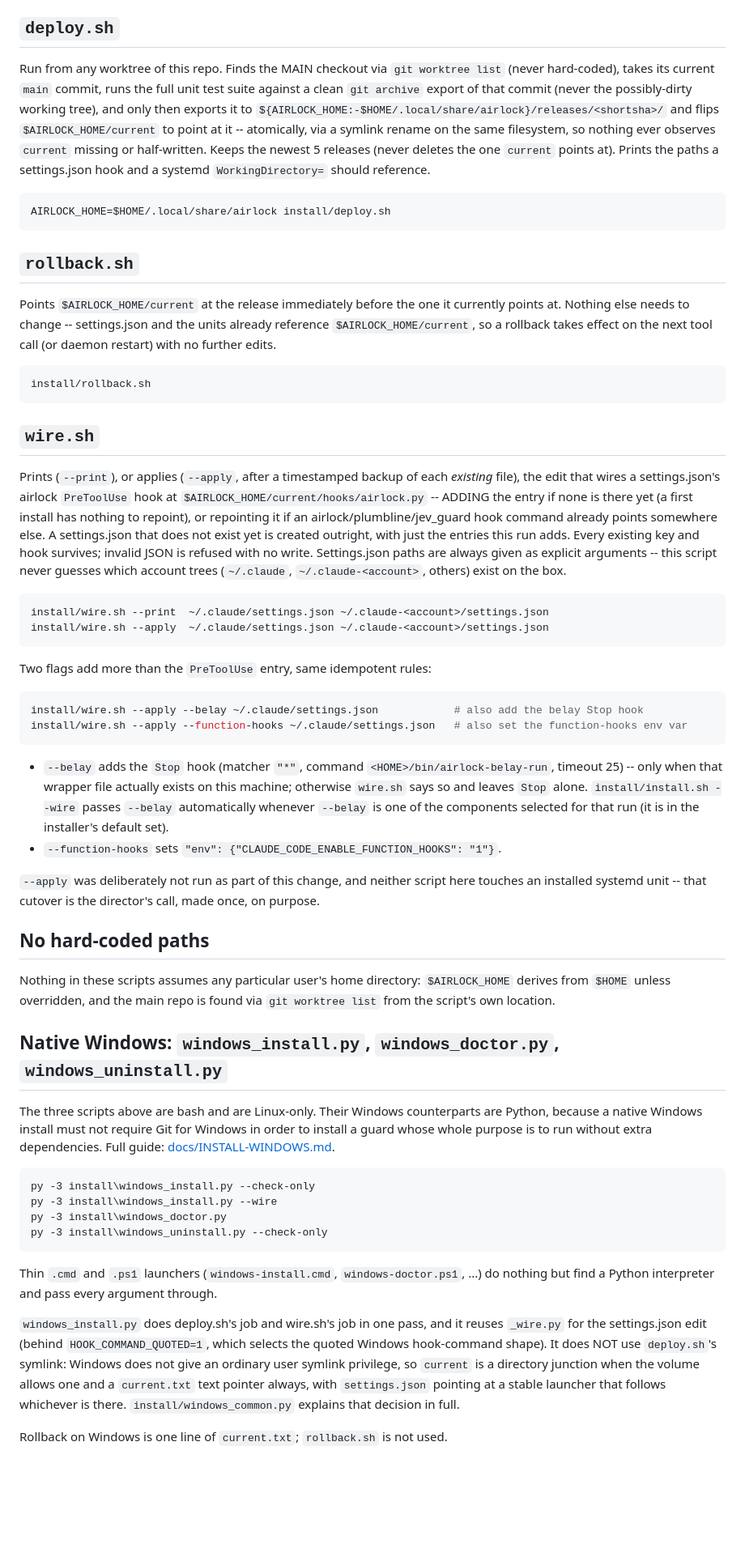
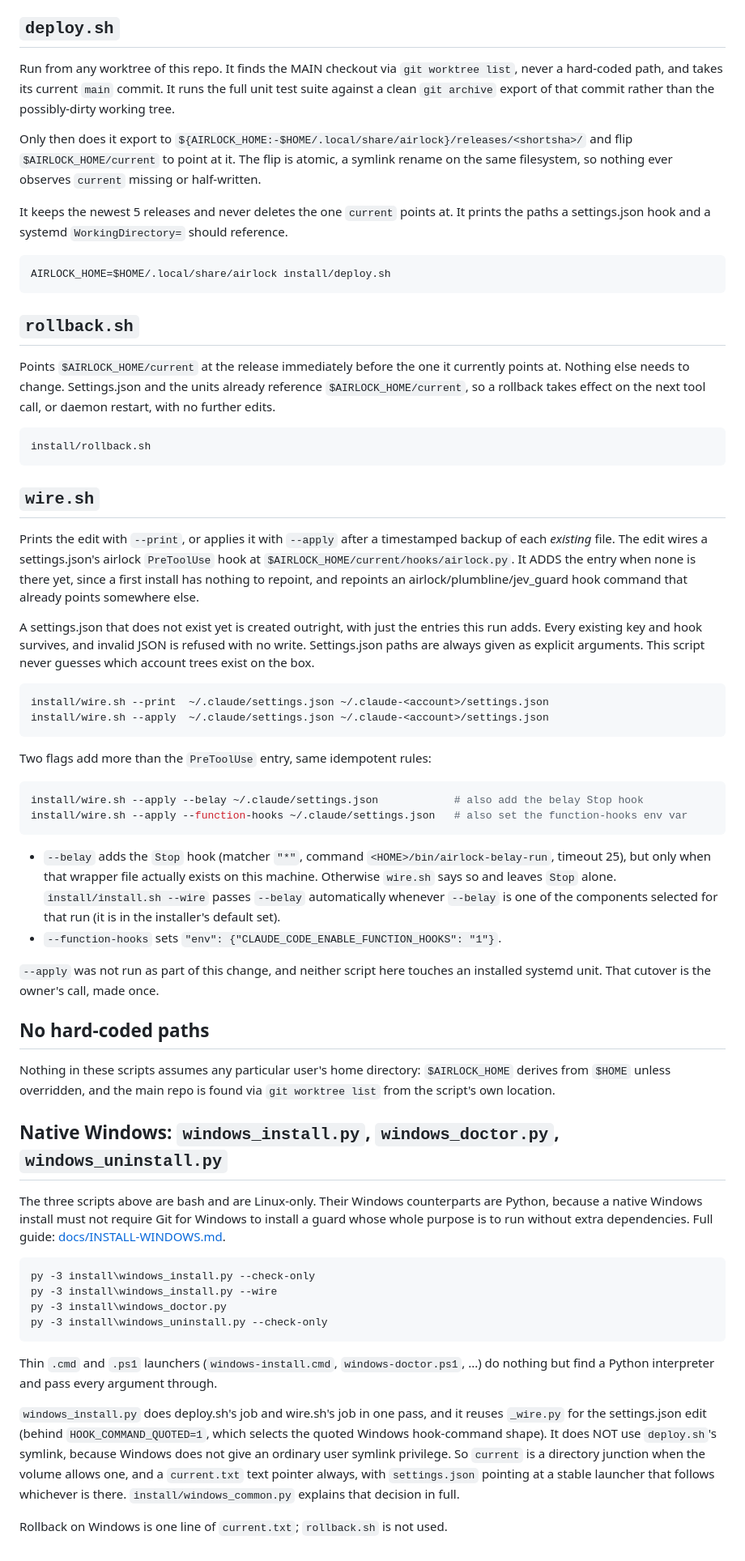
Before and after one commit to javis-greenscape/jev-kit, a Markdown page: install/README.md, the part around the change. Shown at 81% size. GitHub-like rendering; blank space fills up the shorter version.

Commit message:
docs: monitoring, install and eval READMEs to zero findings

````diff
--- a/install/README.md
+++ b/install/README.md
@@ -9,15 +9,19 @@ systemd unit.
 
 ## `deploy.sh`
 
-Run from any worktree of this repo. Finds the MAIN checkout via `git
-worktree list` (never hard-coded), takes its current `main` commit, runs the
-full unit test suite against a clean `git archive` export of that commit
-(never the possibly-dirty working tree), and only then exports it to
-`${AIRLOCK_HOME:-$HOME/.local/share/airlock}/releases/<shortsha>/` and flips
-`$AIRLOCK_HOME/current` to point at it -- atomically, via a symlink rename on the
-same filesystem, so nothing ever observes `current` missing or half-written.
-Keeps the newest 5 releases (never deletes the one `current` points at).
-Prints the paths a settings.json hook and a systemd `WorkingDirectory=`
+Run from any worktree of this repo. It finds the MAIN checkout via `git
+worktree list`, never a hard-coded path, and takes its current `main` commit.
+It runs the full unit test suite against a clean `git archive` export of that
+commit rather than the possibly-dirty working tree.
+
+Only then does it export to
+`${AIRLOCK_HOME:-$HOME/.local/share/airlock}/releases/<shortsha>/` and flip
+`$AIRLOCK_HOME/current` to point at it. The flip is atomic, a symlink rename on
+the same filesystem, so nothing ever observes `current` missing or
+half-written.
+
+It keeps the newest 5 releases and never deletes the one `current` points at.
+It prints the paths a settings.json hook and a systemd `WorkingDirectory=`
 should reference.
 
 ```bash
@@ -27,9 +31,9 @@ AIRLOCK_HOME=$HOME/.local/share/airlock install/deploy.sh
 ## `rollback.sh`
 
 Points `$AIRLOCK_HOME/current` at the release immediately before the one it
-currently points at. Nothing else needs to change -- settings.json and the
-units already reference `$AIRLOCK_HOME/current`, so a rollback takes effect on
-the next tool call (or daemon restart) with no further edits.
+currently points at. Nothing else needs to change. Settings.json and the units
+already reference `$AIRLOCK_HOME/current`, so a rollback takes effect on the
+next tool call, or daemon restart, with no further edits.
 
 ```bash
 install/rollback.sh
@@ -37,16 +41,17 @@ install/rollback.sh
 
 ## `wire.sh`
 
-Prints (`--print`), or applies (`--apply`, after a timestamped backup of each
-*existing* file), the edit that wires a settings.json's airlock `PreToolUse`
-hook at `$AIRLOCK_HOME/current/hooks/airlock.py` -- ADDING the entry if none
-is there yet (a first install has nothing to repoint), or repointing it if
-an airlock/plumbline/jev_guard hook command already points somewhere else.
+Prints the edit with `--print`, or applies it with `--apply` after a
+timestamped backup of each *existing* file. The edit wires a settings.json's
+airlock `PreToolUse` hook at `$AIRLOCK_HOME/current/hooks/airlock.py`. It ADDS
+the entry when none is there yet, since a first install has nothing to
+repoint, and repoints an airlock/plumbline/jev_guard hook command that already
+points somewhere else.
+
 A settings.json that does not exist yet is created outright, with just the
-entries this run adds. Every existing key and hook survives; invalid JSON is
-refused with no write. Settings.json paths are always given as explicit
-arguments -- this script never guesses which account trees (`~/.claude`,
-`~/.claude-<account>`, others) exist on the box.
+entries this run adds. Every existing key and hook survives, and invalid JSON
+is refused with no write. Settings.json paths are always given as explicit
+arguments. This script never guesses which account trees exist on the box.
 
 ```bash
 install/wire.sh --print  ~/.claude/settings.json ~/.claude-<account>/settings.json
@@ -61,16 +66,15 @@ install/wire.sh --apply --function-hooks ~/.claude/settings.json   # also set th
 ```
 
 - `--belay` adds the `Stop` hook (matcher `"*"`, command
-  `<HOME>/bin/airlock-belay-run`, timeout 25) -- only when that wrapper file
-  actually exists on this machine; otherwise `wire.sh` says so and leaves
+  `<HOME>/bin/airlock-belay-run`, timeout 25), but only when that wrapper file
+  actually exists on this machine. Otherwise `wire.sh` says so and leaves
   `Stop` alone. `install/install.sh --wire` passes `--belay` automatically
   whenever `--belay` is one of the components selected for that run (it is
   in the installer's default set).
 - `--function-hooks` sets `"env": {"CLAUDE_CODE_ENABLE_FUNCTION_HOOKS": "1"}`.
 
-`--apply` was deliberately not run as part of this change, and neither script
-here touches an installed systemd unit -- that cutover is the director's
-call, made once, on purpose.
+`--apply` was not run as part of this change, and neither script here touches
+an installed systemd unit. That cutover is the owner's call, made once.
 
 ## No hard-coded paths
 
@@ -81,8 +85,8 @@ main repo is found via `git worktree list` from the script's own location.
 
 The three scripts above are bash and are Linux-only. Their Windows
 counterparts are Python, because a native Windows install must not require
-Git for Windows in order to install a guard whose whole purpose is to run
-without extra dependencies. Full guide:
+Git for Windows to install a guard whose whole purpose is to run without
+extra dependencies. Full guide:
 [docs/INSTALL-WINDOWS.md](../docs/INSTALL-WINDOWS.md).
 
 ```cmd
@@ -99,9 +103,9 @@ every argument through.
 `windows_install.py` does deploy.sh's job and wire.sh's job in one pass, and
 it reuses `_wire.py` for the settings.json edit (behind
 `HOOK_COMMAND_QUOTED=1`, which selects the quoted Windows hook-command
-shape). It does NOT use `deploy.sh`'s symlink: Windows does not give an
-ordinary user symlink privilege, so `current` is a directory junction when
-the volume allows one and a `current.txt` text pointer always, with
+shape). It does NOT use `deploy.sh`'s symlink, because Windows does not give
+an ordinary user symlink privilege. So `current` is a directory junction when
+the volume allows one, and a `current.txt` text pointer always, with
 `settings.json` pointing at a stable launcher that follows whichever is
 there. `install/windows_common.py` explains that decision in full.
 
````
Also changed, not shown: eval/README.md (+57 -44 lines), monitoring/README.md (+35 -31 lines).
